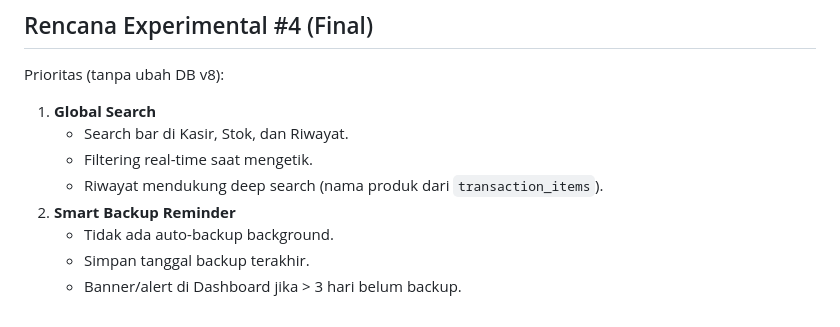
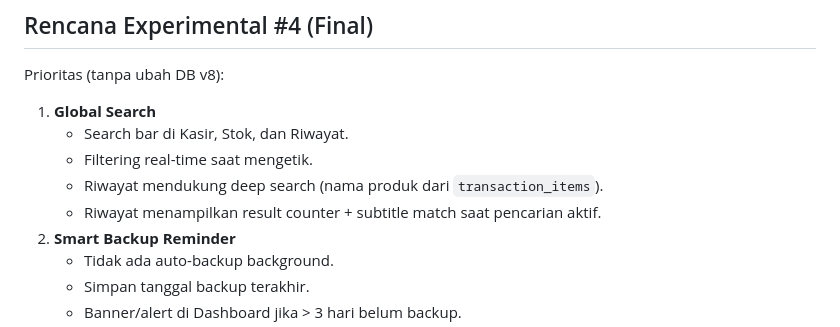
Before and after one commit to aryasbookm/mom_fikri_cashflow_experiment, a Markdown page: PROJECT_NOTES.md, the part around the change. GitHub-like rendering.

```diff
--- a/PROJECT_NOTES.md
+++ b/PROJECT_NOTES.md
@@ -14,6 +14,7 @@ Prioritas (tanpa ubah DB v8):
    - Search bar di Kasir, Stok, dan Riwayat.
    - Filtering real-time saat mengetik.
    - Riwayat mendukung deep search (nama produk dari `transaction_items`).
+   - Riwayat menampilkan result counter + subtitle match saat pencarian aktif.
 2. **Smart Backup Reminder**
    - Tidak ada auto-backup background.
    - Simpan tanggal backup terakhir.
```
Also changed, not shown: CHANGELOG.md (+1 -0 lines), spec.md (+1 -0 lines).
